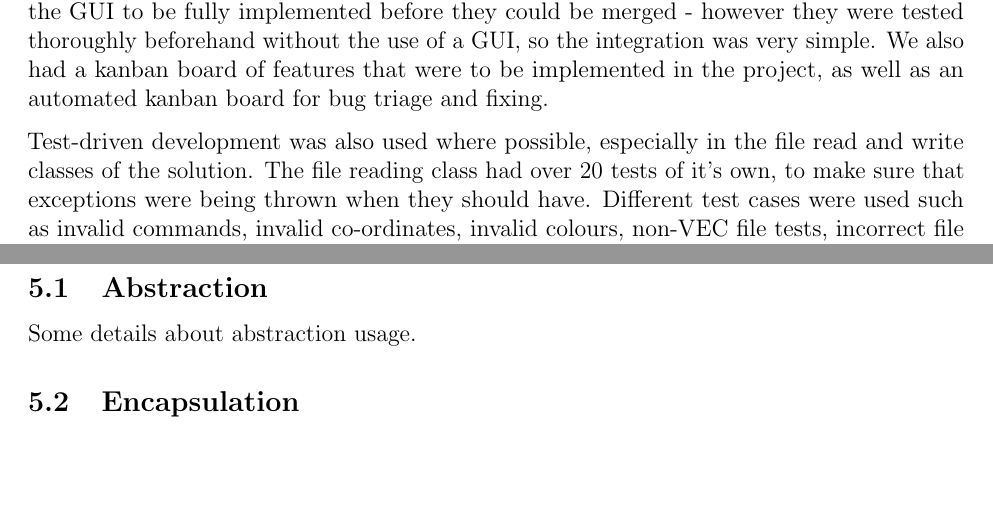
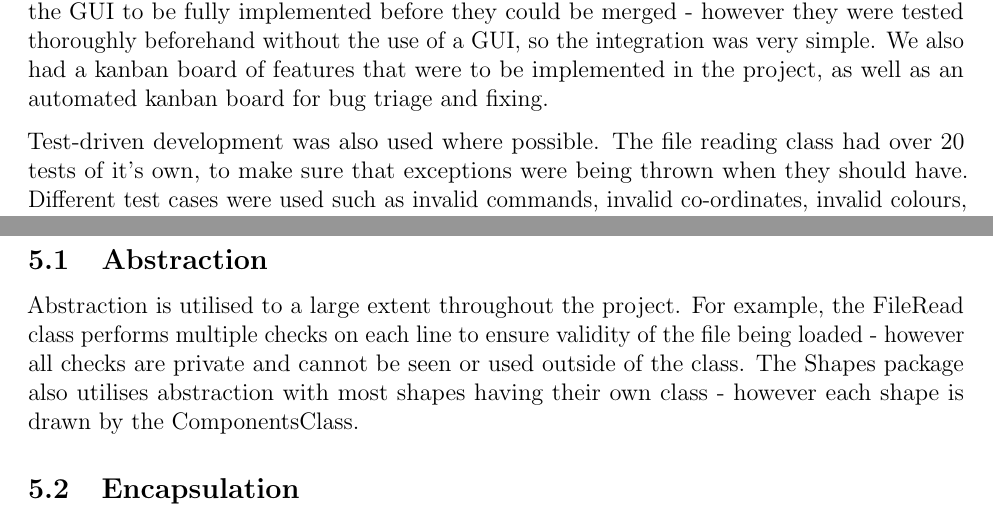
Before and after one commit to BradF-99/CAB302-Assignment2, a LaTeX document (docs/CAB302-Report.tex): two parts of pages 5 and 8 of 32, joined at a grey line, cut so that both start at the same text, the shorter picture padded with empty space. Compiled offline with pdfLaTeX.

Commit message:
[skip travis] Added detail to Abstraction part

```diff
--- a/docs/CAB302-Report.tex
+++ b/docs/CAB302-Report.tex
@@ -81,7 +81,7 @@ The team utilised Agile's philosophy of iterative and incremental changes, throu
 
 Due to other units, assessment deadlines, and other commitments, we were not able to follow Agile's sprint methodology and strict timing requirements exactly. However, each feature  of the solution was completed in sprints, each being in their own branch in the repository. Once these were complete, the branch would be merged in to master, and work on the next feature could begin. The only exception to this was the File Handling features, as they required the GUI to be fully implemented before they could be merged - however they were tested thoroughly beforehand without the use of a GUI, so the integration was very simple. We also had a kanban board of features that were to be implemented in the project, as well as an automated kanban board for bug triage and fixing.
 
-Test-driven development was also used where possible, especially in the file read and write classes of the solution. The file reading class had over 20 tests of it's own, to make sure that exceptions were being thrown when they should have. Different test cases were used such as invalid commands, invalid co-ordinates, invalid colours, non-VEC file tests, incorrect file types etc. Even though it would have been possible, we decided against testing the GUI, mostly due to time constraints, and not getting much actual value from testing the GUI.
+Test-driven development was also used where possible. The file reading class had over 20 tests of it's own, to make sure that exceptions were being thrown when they should have. Different test cases were used such as invalid commands, invalid co-ordinates, invalid colours, non-VEC file tests, incorrect file types etc. Even though it would have been possible, we decided against testing the GUI, mostly due to time constraints, and not getting much actual value from testing the GUI.
 
 
 \newpage
@@ -103,7 +103,7 @@ The Main class only exists to launch the GUI from MainWindow. All packages and c
 
 \section{Usage of Advanced Object-Oriented Principles}
 \subsection{Abstraction}
-Some details about abstraction usage.
+Abstraction is utilised to a large extent throughout the project. For example, the FileRead class performs multiple checks on each line to ensure validity of the file being loaded - however all checks are private and cannot be seen or used outside of the class.  The Shapes package also utilises abstraction with most shapes having their own class - however each shape is drawn by the ComponentsClass.
 \subsection{Encapsulation}
 As with most software projects that incorporate the use of object-oriented practice, encapsulation has been used to a large extent in the development of this solution. As mentioned earlier, the project has structured according to the Maven Standard Directory Layout, making it easy to modify for programmers who have not previously worked on the project. The File Handling classes in particular utilise encapsulation greatly, most notably the FileRead class. It has a multitude of private functions that are only required for file validation, making it substantially easier to use the class elsewhere - for example, if an auto-loading feature was implemented, the only thing that needs to be passed to the class is the path to the file, and the only object returned is an ArrayList of arguments or commands.
 \subsection{Inheritance}
```
Also changed, not shown: docs/CAB302-Report.tex (4 more changed lines).
